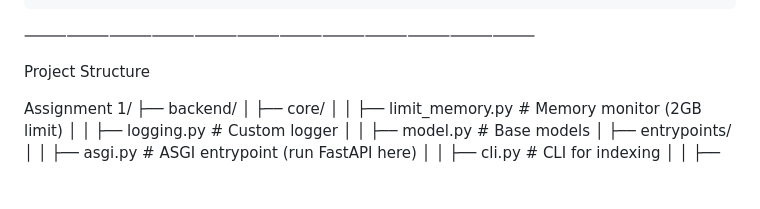
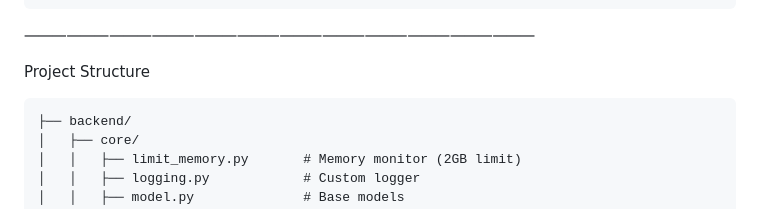
Before and after one commit to Nihalfateen/Searchio, a Markdown page: README.md, the part around the change printed below. Drawn GitHub-style; blank space fills up the shorter version.

Commit message:
Format project structure in README.md
Updated project structure section with code block formatting.

````diff
--- a/README.md
+++ b/README.md
@@ -25,7 +25,7 @@ The project provides practical experience with:
 
 Project Structure
 
-Assignment 1/
+```text
 ├── backend/
 │   ├── core/
 │   │   ├── limit_memory.py       # Memory monitor (2GB limit)
````
Also changed, not shown: other parts of README.md (+1 -1 lines).
